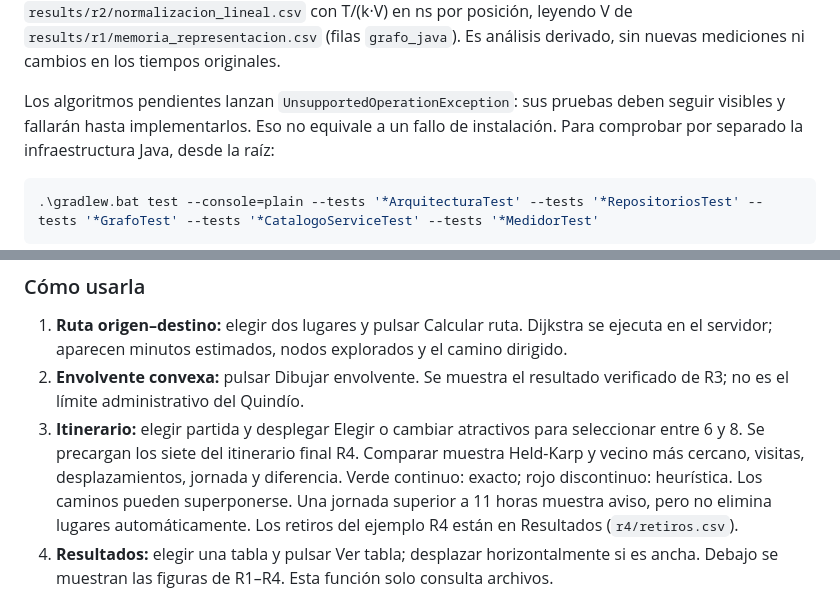
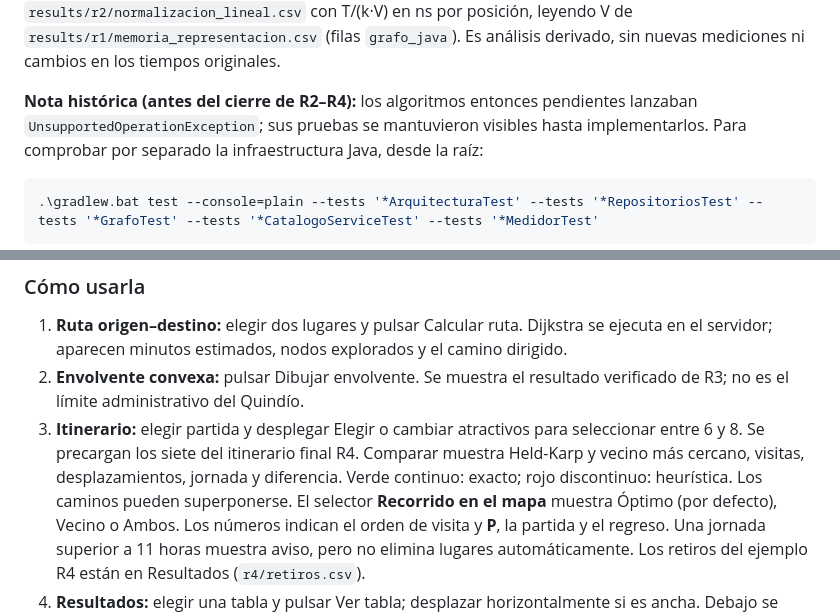
Before and after one commit to AlexG1410/rutas-paisaje-cafetero, a Markdown page: README.md, 2 parts joined by grey strips. Drawn GitHub-style.

````diff
--- a/README.md
+++ b/README.md
@@ -135,8 +147,8 @@ El comando `graficas` usa eje vertical logarítmico en R2 y genera además
 `results/r1/memoria_representacion.csv` (filas `grafo_java`). Es análisis derivado,
 sin nuevas mediciones ni cambios en los tiempos originales.
 
-Los algoritmos pendientes lanzan `UnsupportedOperationException`: sus pruebas deben seguir
-visibles y fallarán hasta implementarlos. Eso no equivale a un fallo de instalación.
+**Nota histórica (antes del cierre de R2–R4):** los algoritmos entonces pendientes lanzaban
+`UnsupportedOperationException`; sus pruebas se mantuvieron visibles hasta implementarlos.
 Para comprobar por separado la infraestructura Java, desde la raíz:
 
 ```powershell
@@ -312,7 +324,9 @@ abrir la aplicación. Si el puerto 8080 está ocupado, detener la instancia ante
 3. **Itinerario:** elegir partida y desplegar Elegir o cambiar atractivos para seleccionar
    entre 6 y 8. Se precargan los siete del itinerario final R4. Comparar muestra Held-Karp
    y vecino más cercano, visitas, desplazamientos, jornada y diferencia. Verde continuo:
-   exacto; rojo discontinuo: heurística. Los caminos pueden superponerse.
+    exacto; rojo discontinuo: heurística. Los caminos pueden superponerse.
+    El selector **Recorrido en el mapa** muestra Óptimo (por defecto), Vecino o Ambos.
+    Los números indican el orden de visita y **P**, la partida y el regreso.
    Una jornada superior a 11 horas muestra aviso, pero no elimina lugares automáticamente.
    Los retiros del ejemplo R4 están en Resultados (`r4/retiros.csv`).
 4. **Resultados:** elegir una tabla y pulsar Ver tabla; desplazar horizontalmente si es
````
Also changed, not shown: other parts of README.md (+19 -7 lines), docs/documento-tecnico/06-r5-aplicacion.md (+9 -2 lines), docs/registro-ia.md (+2 -0 lines), docs/documento-tecnico/capturas/envolvente.png, docs/documento-tecnico/capturas/itinerario.png, docs/documento-tecnico/capturas/resultados.png, 1 other file.
